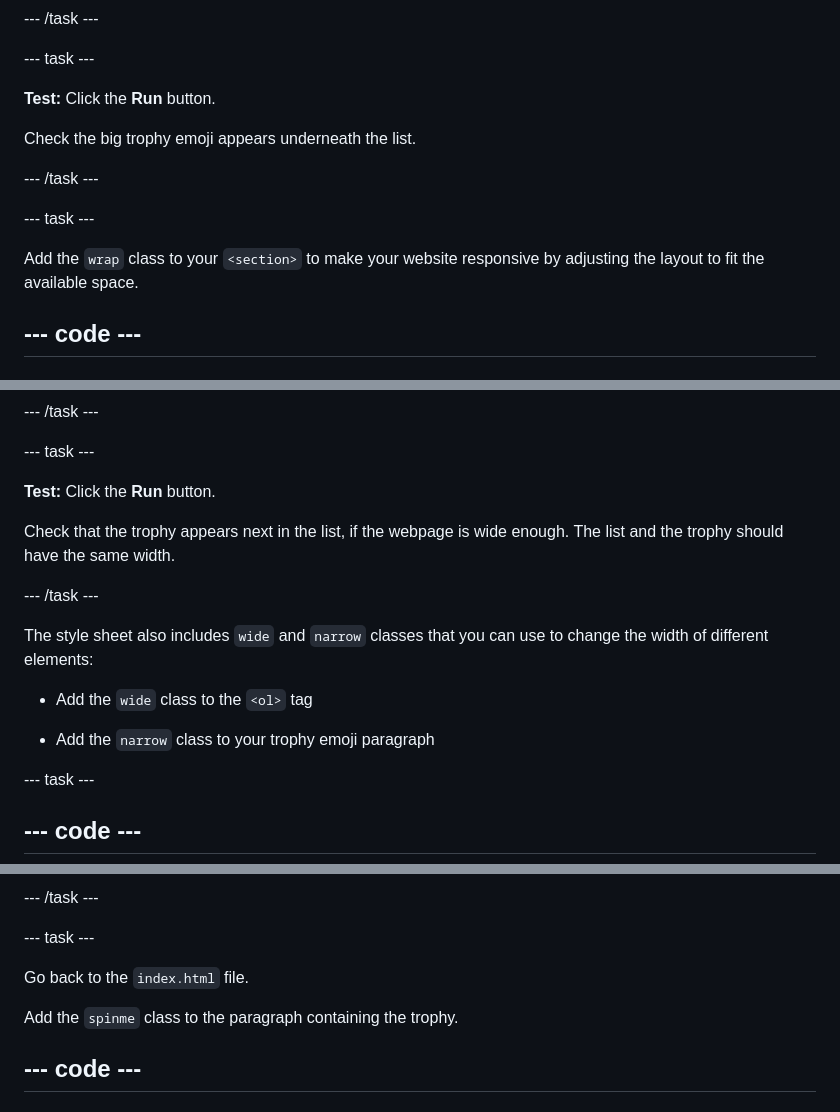
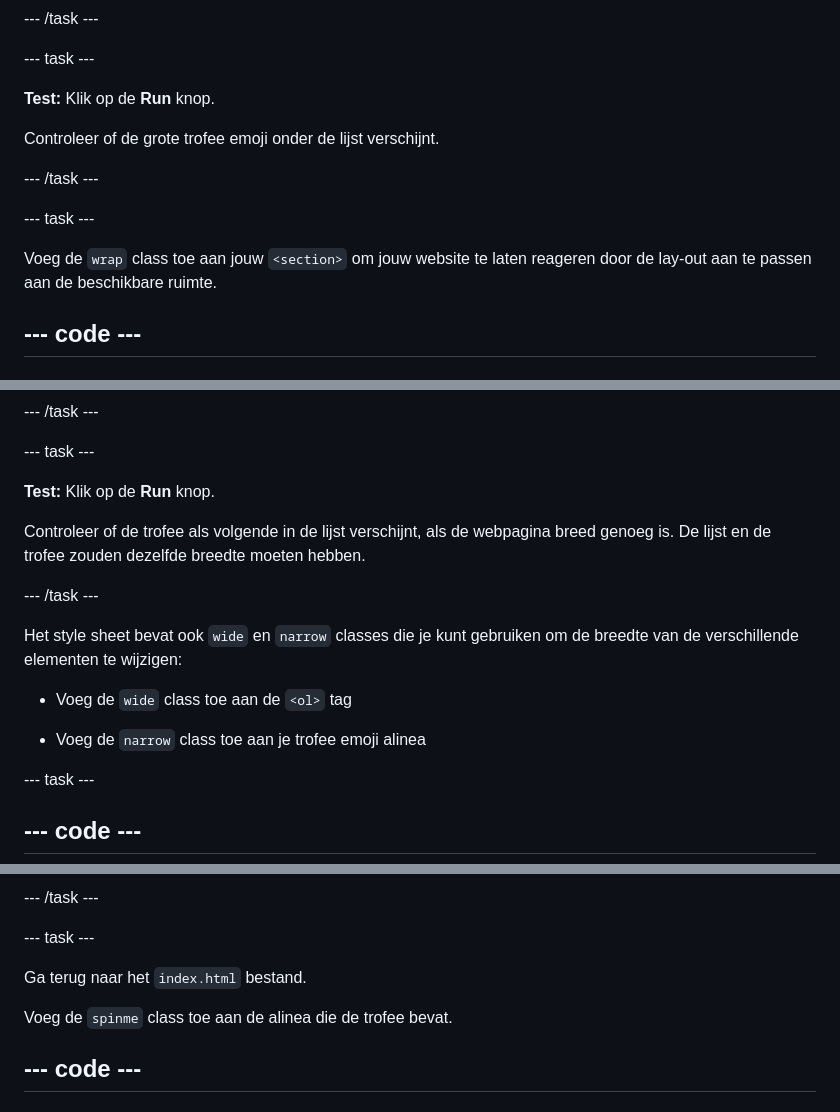
Before and after one commit to raspberrypilearning/top-5-emoji-list, a Markdown page: nl-NL/step_3.md, 3 parts joined by grey strips. Rendered like a GitHub page.

```diff
--- a/nl-NL/step_3.md
+++ b/nl-NL/step_3.md
@@ -45,15 +45,15 @@ line_highlights: 43
 
 \--- task ---
 
-**Test:** Click the **Run** button.
+**Test:** Klik op de **Run** knop.
 
-Check the big trophy emoji appears underneath the list.
+Controleer of de grote trofee emoji onder de lijst verschijnt.
 
 \--- /task ---
 
 \--- task ---
 
-Add the `wrap` class to your `<section>` to make your website responsive by adjusting the layout to fit the available space.
+Voeg de `wrap` class toe aan jouw `<section>` om jouw website te laten reageren door de lay-out aan te passen aan de beschikbare ruimte.
 
 ## --- code ---
 
@@ -83,17 +83,17 @@ line_highlights: 35
 
 \--- task ---
 
-**Test:** Click the **Run** button.
+**Test:** Klik op de **Run** knop.
 
-Check that the trophy appears next in the list, if the webpage is wide enough. The list and the trophy should have the same width.
+Controleer of de trofee als volgende in de lijst verschijnt, als de webpagina breed genoeg is. De lijst en de trofee zouden dezelfde breedte moeten hebben.
 
 \--- /task ---
 
-The style sheet also includes `wide` and `narrow` classes that you can use to change the width of different elements:
+Het style sheet bevat ook `wide` en `narrow` classes die je kunt gebruiken om de breedte van de verschillende elementen te wijzigen:
 
-- Add the `wide` class to the `<ol>` tag
+- Voeg de `wide` class toe aan de `<ol>` tag
 
-- Add the `narrow` class to your trophy emoji paragraph
+- Voeg de `narrow` class toe aan je trofee emoji alinea
 
 \--- task ---
 
@@ -174,9 +174,9 @@ transform: rotate(360deg);
 
 \--- task ---
 
-Go back to the `index.html` file.
+Ga terug naar het `index.html` bestand.
 
-Add the `spinme` class to the paragraph containing the trophy.
+Voeg de `spinme` class toe aan de alinea die de trofee bevat.
 
 ## --- code ---
 
```
Also changed, not shown: other parts of nl-NL/step_3.md (+18 -18 lines).
